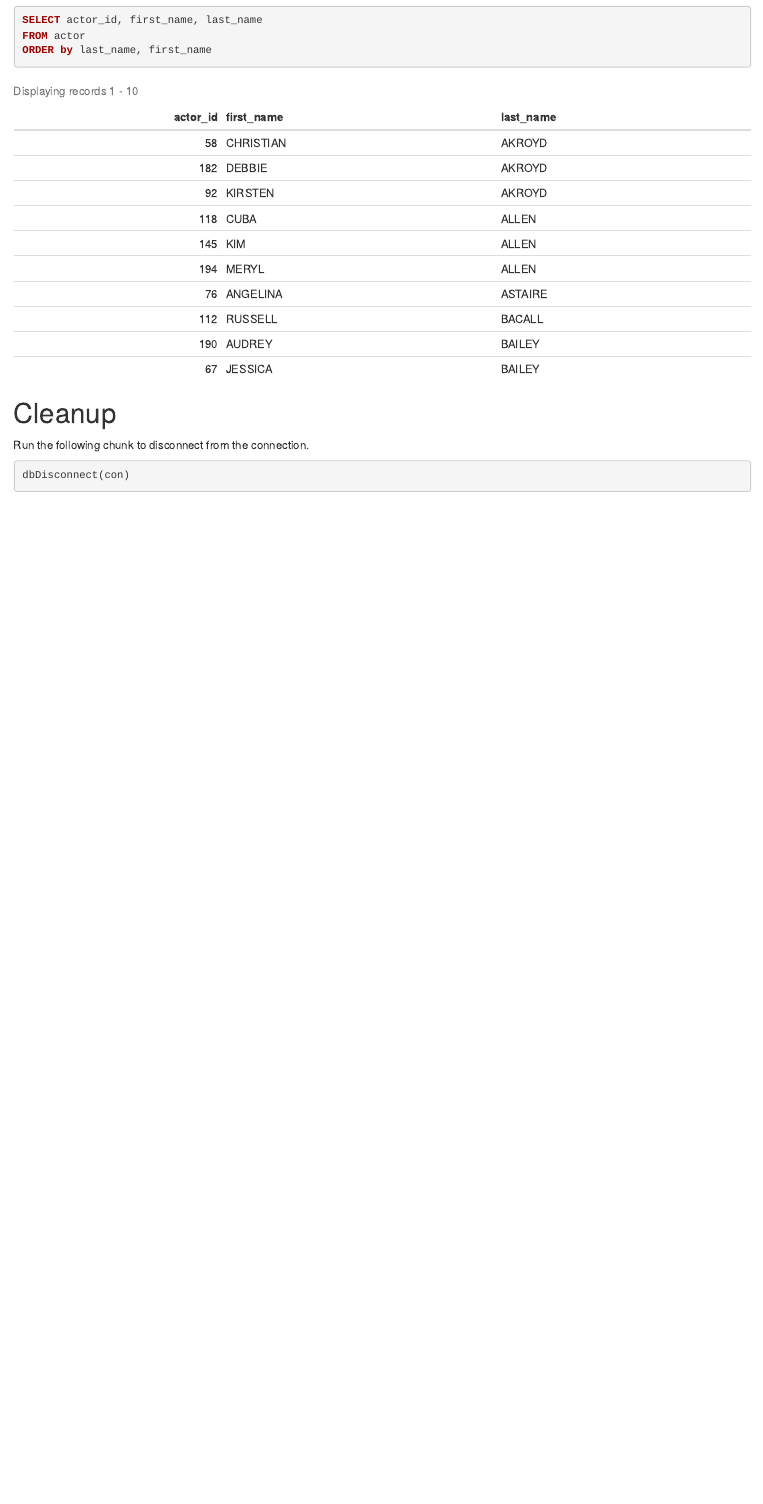
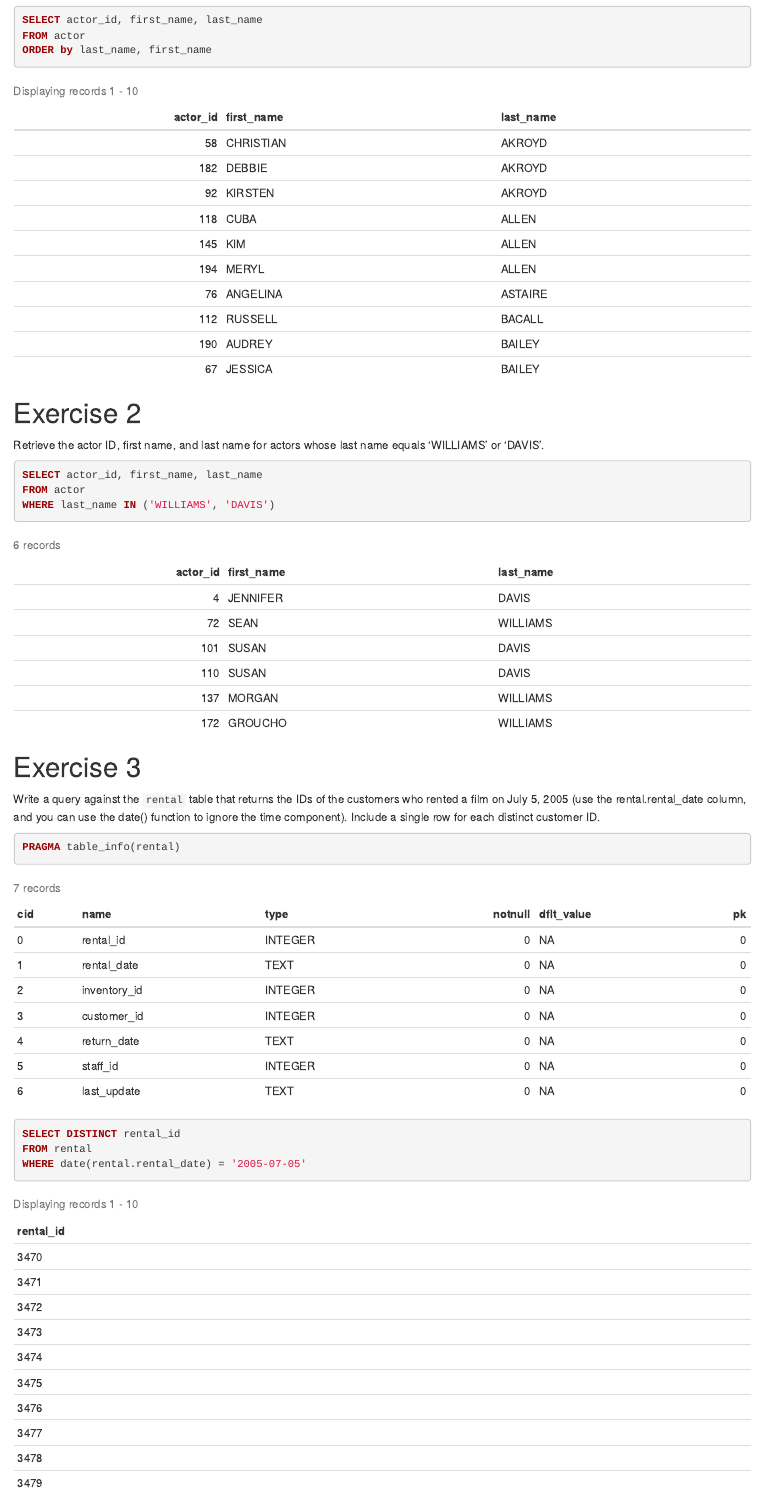
Before and after one commit to scl301/PM566_Labs, an R Markdown document (Lab 10/README.Rmd): the page in a window 1100 px wide, from 970 px down. The pictures show the output file Lab 10/README.html that the author committed with the source, opened offline.

Commit message:
lab 10 exercise 3

````diff
--- a/Lab 10/README.Rmd
+++ b/Lab 10/README.Rmd
@@ -42,6 +42,29 @@ FROM actor
 ORDER by last_name, first_name
 ```
 
+# Exercise 2
+Retrieve the actor ID, first name, and last name for actors whose last name equals ‘WILLIAMS’ or ‘DAVIS’.
+
+```{sql connection=con}
+SELECT actor_id, first_name, last_name
+FROM actor
+WHERE last_name IN ('WILLIAMS', 'DAVIS')
+```
+
+# Exercise 3
+
+Write a query against the `rental` table that returns the IDs of the customers who rented a film on July 5, 2005 (use the rental.rental_date column, and you can use the date() function to ignore the time component). Include a single row for each distinct customer ID.
+
+```{sql connection=con}
+PRAGMA table_info(rental)
+```
+```{sql connection=con}
+SELECT DISTINCT rental_id
+FROM rental
+WHERE date(rental.rental_date) = '2005-07-05'
+```
+
+
 # Cleanup
 Run the following chunk to disconnect from the connection.
 ```{r cleanup}
````
Also changed, not shown: Lab 10/README.html.
